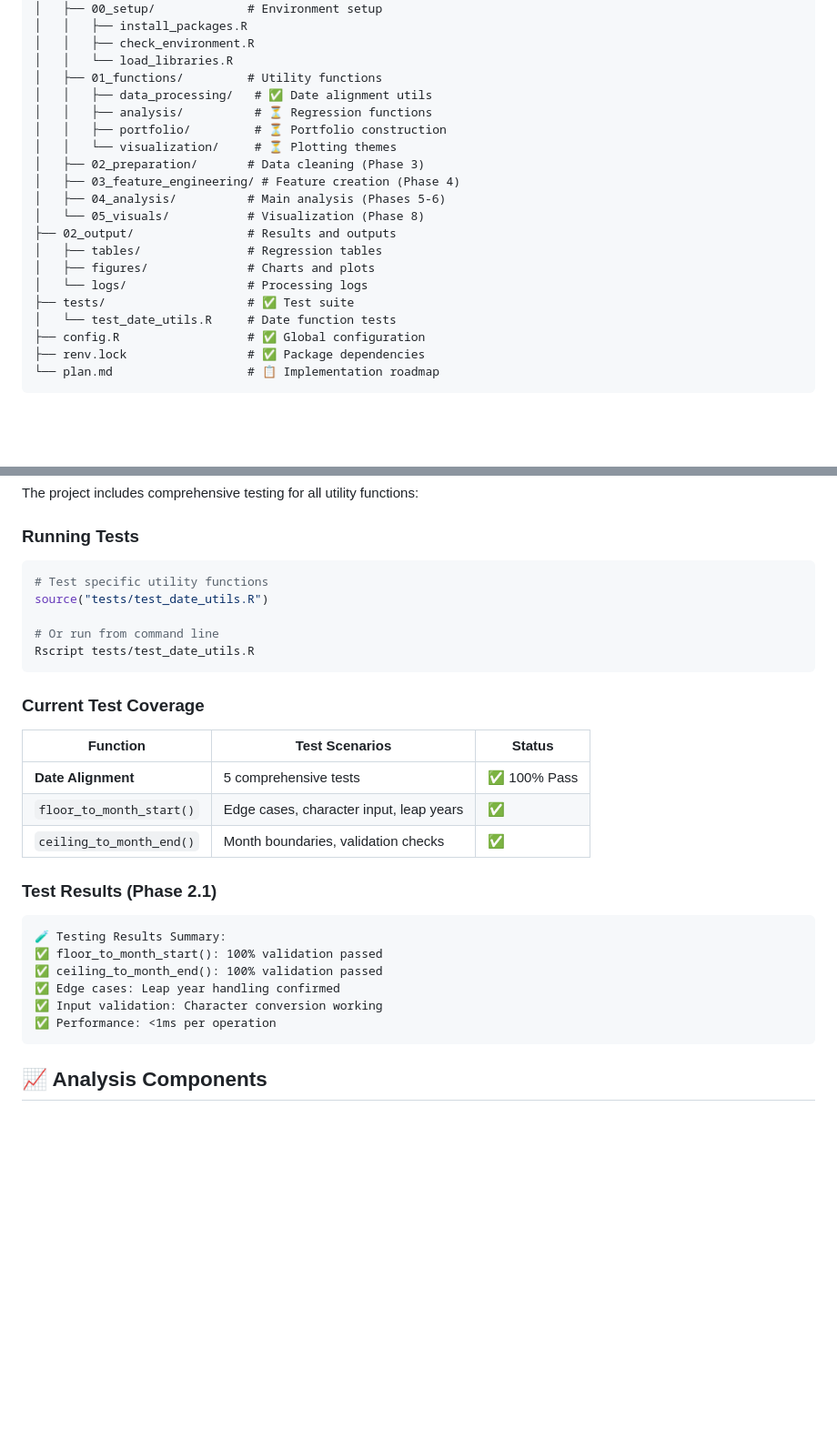
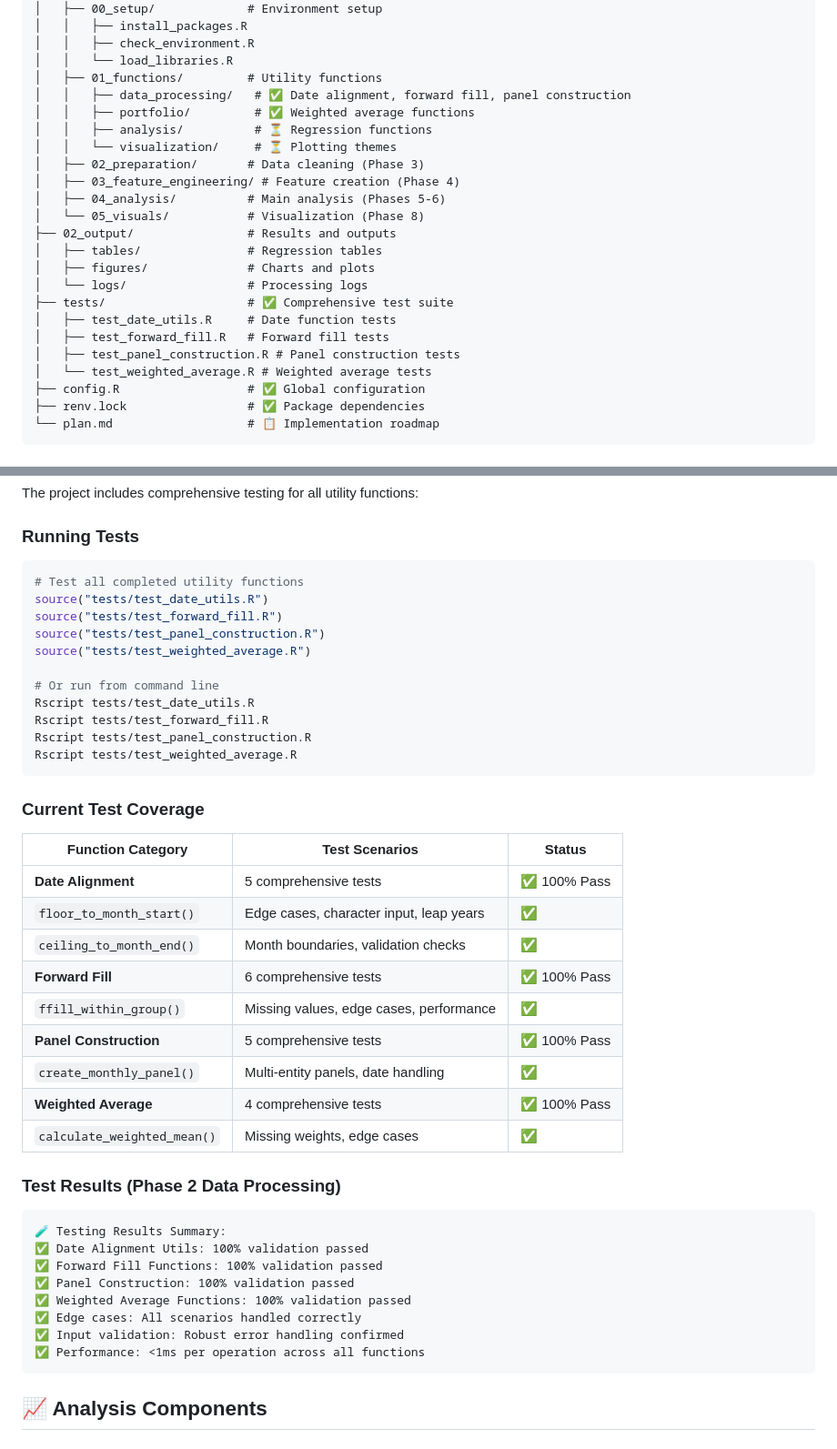
Before and after one commit to pollywhiten/esg_dissertation_project, a Markdown page: README.md, 2 parts joined by grey strips. Shown at 91% size. GitHub-like rendering; blank space fills up the shorter version.

````diff
--- a/README.md
+++ b/README.md
@@ -198,9 +210,9 @@ esg_dissertation_project/
 │   │   ├── check_environment.R
 │   │   └── load_libraries.R
 │   ├── 01_functions/         # Utility functions
-│   │   ├── data_processing/   # ✅ Date alignment utils
+│   │   ├── data_processing/   # ✅ Date alignment, forward fill, panel construction
+│   │   ├── portfolio/         # ✅ Weighted average functions
 │   │   ├── analysis/          # ⏳ Regression functions
-│   │   ├── portfolio/         # ⏳ Portfolio construction
 │   │   └── visualization/     # ⏳ Plotting themes
 │   ├── 02_preparation/       # Data cleaning (Phase 3)
 │   ├── 03_feature_engineering/ # Feature creation (Phase 4)
@@ -210,8 +222,11 @@ esg_dissertation_project/
 │   ├── tables/               # Regression tables
 │   ├── figures/              # Charts and plots
 │   └── logs/                 # Processing logs
-├── tests/                    # ✅ Test suite
-│   └── test_date_utils.R     # Date function tests
+├── tests/                    # ✅ Comprehensive test suite
+│   ├── test_date_utils.R     # Date function tests
+│   ├── test_forward_fill.R   # Forward fill tests
+│   ├── test_panel_construction.R # Panel construction tests
+│   └── test_weighted_average.R # Weighted average tests
 ├── config.R                  # ✅ Global configuration
 ├── renv.lock                 # ✅ Package dependencies
 └── plan.md                   # 📋 Implementation roadmap
@@ -274,30 +289,44 @@ The project includes comprehensive testing for all utility functions:
 ### Running Tests
 
 ```r
-# Test specific utility functions
+# Test all completed utility functions
 source("tests/test_date_utils.R")
+source("tests/test_forward_fill.R")
+source("tests/test_panel_construction.R")
+source("tests/test_weighted_average.R")
 
 # Or run from command line
 Rscript tests/test_date_utils.R
+Rscript tests/test_forward_fill.R
+Rscript tests/test_panel_construction.R
+Rscript tests/test_weighted_average.R
 ```
 
 ### Current Test Coverage
 
-| Function | Test Scenarios | Status |
-|----------|---------------|--------|
+| Function Category | Test Scenarios | Status |
+|------------------|----------------|--------|
 | **Date Alignment** | 5 comprehensive tests | ✅ 100% Pass |
 | `floor_to_month_start()` | Edge cases, character input, leap years | ✅ |
 | `ceiling_to_month_end()` | Month boundaries, validation checks | ✅ |
+| **Forward Fill** | 6 comprehensive tests | ✅ 100% Pass |
+| `ffill_within_group()` | Missing values, edge cases, performance | ✅ |
+| **Panel Construction** | 5 comprehensive tests | ✅ 100% Pass |
+| `create_monthly_panel()` | Multi-entity panels, date handling | ✅ |
+| **Weighted Average** | 4 comprehensive tests | ✅ 100% Pass |
+| `calculate_weighted_mean()` | Missing weights, edge cases | ✅ |
 
-### Test Results (Phase 2.1)
+### Test Results (Phase 2 Data Processing)
 
 ```
 🧪 Testing Results Summary:
-✅ floor_to_month_start(): 100% validation passed
-✅ ceiling_to_month_end(): 100% validation passed
-✅ Edge cases: Leap year handling confirmed
-✅ Input validation: Character conversion working
-✅ Performance: <1ms per operation
+✅ Date Alignment Utils: 100% validation passed
+✅ Forward Fill Functions: 100% validation passed
+✅ Panel Construction: 100% validation passed
+✅ Weighted Average Functions: 100% validation passed
+✅ Edge cases: All scenarios handled correctly
+✅ Input validation: Robust error handling confirmed
+✅ Performance: <1ms per operation across all functions
 ```
 
 ## 📈 Analysis Components
````
Also changed, not shown: other parts of README.md (+23 -11 lines).
